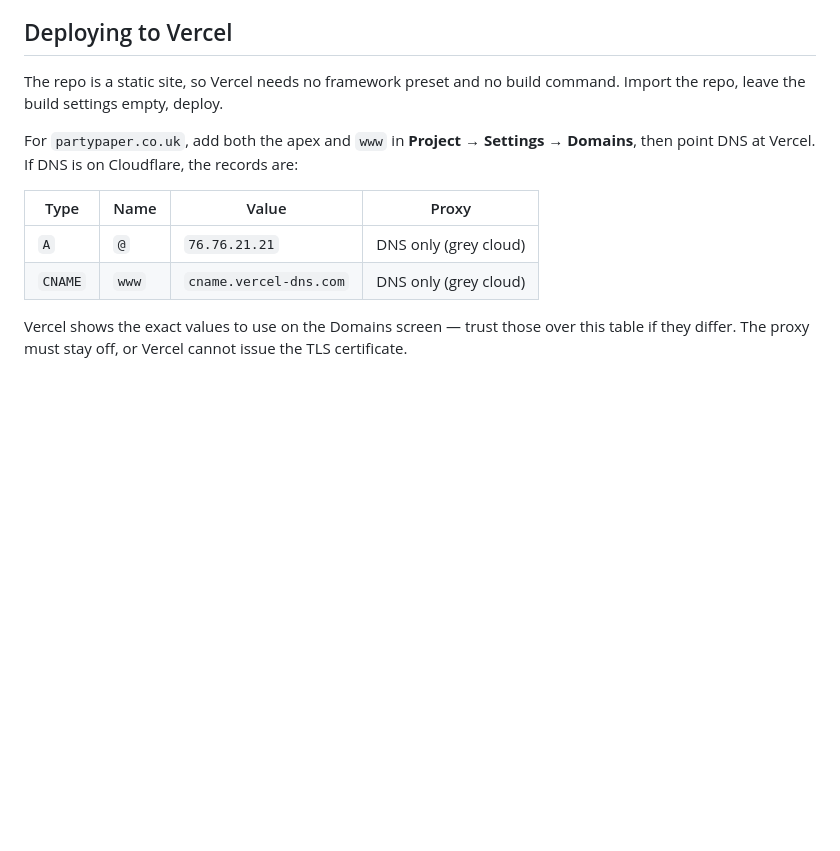
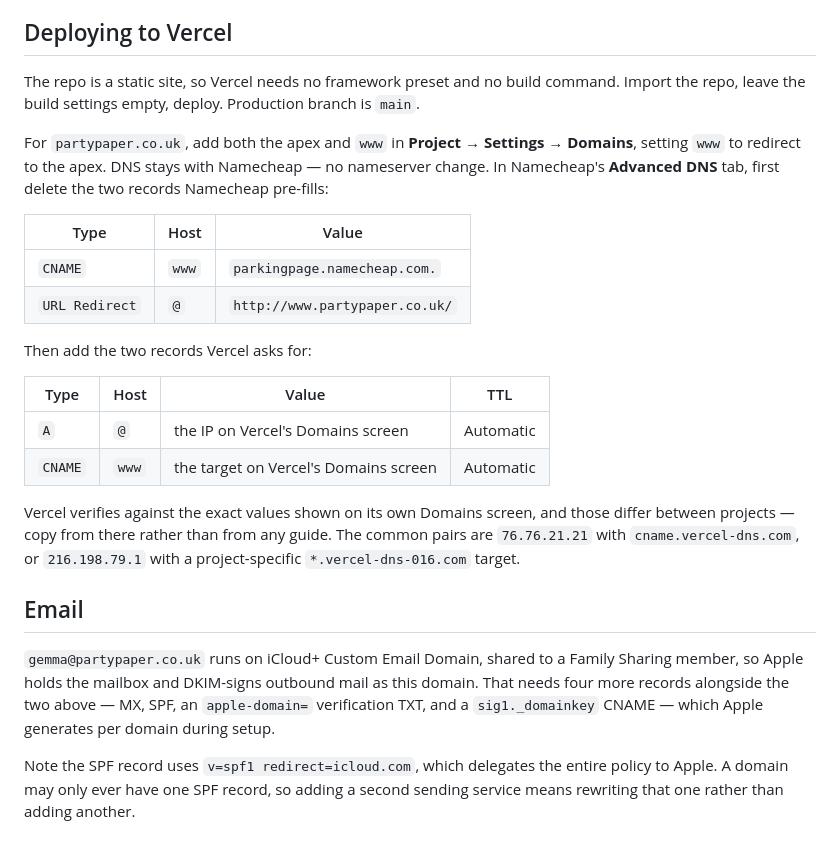
Before and after one commit to James1Law/partypaper, a Markdown page: README.md, the part around the change. GitHub-like rendering; blank space fills up the shorter version.

Commit message:
Document the Namecheap DNS and iCloud+ email setup
The deploy notes described a Cloudflare nameserver move, which is no
longer the plan. DNS stays with Namecheap: record the two parking
records that have to be deleted first (a CNAME on www blocks the record
Vercel needs there, which is the usual cause of verification hanging),
and note that Vercel's own Domains screen is the source of truth for the
values since they differ per project.

Also record how the mailbox works, since the SPF record iCloud uses is a
redirect rather than an include and can't be extended the usual way.

Co-Authored-By: Claude Opus 5 <noreply@anthropic.com>
Claude-Session: https://claude.ai/code/session_01UEP1FnYRfqFyJv4K7Vc3Dd

```diff
--- a/README.md
+++ b/README.md
@@ -65,17 +65,39 @@ Checked in Chromium at 1440px and 390px:
 ## Deploying to Vercel
 
 The repo is a static site, so Vercel needs no framework preset and no build
-command. Import the repo, leave the build settings empty, deploy.
+command. Import the repo, leave the build settings empty, deploy. Production
+branch is `main`.
 
 For `partypaper.co.uk`, add both the apex and `www` in
-**Project → Settings → Domains**, then point DNS at Vercel. If DNS is on
-Cloudflare, the records are:
+**Project → Settings → Domains**, setting `www` to redirect to the apex. DNS
+stays with Namecheap — no nameserver change. In Namecheap's **Advanced DNS**
+tab, first delete the two records Namecheap pre-fills:
 
-| Type | Name | Value | Proxy |
+| Type | Host | Value |
+|---|---|---|
+| `CNAME` | `www` | `parkingpage.namecheap.com.` |
+| `URL Redirect` | `@` | `http://www.partypaper.co.uk/` |
+
+Then add the two records Vercel asks for:
+
+| Type | Host | Value | TTL |
 |---|---|---|---|
-| `A` | `@` | `76.76.21.21` | DNS only (grey cloud) |
-| `CNAME` | `www` | `cname.vercel-dns.com` | DNS only (grey cloud) |
+| `A` | `@` | the IP on Vercel's Domains screen | Automatic |
+| `CNAME` | `www` | the target on Vercel's Domains screen | Automatic |
 
-Vercel shows the exact values to use on the Domains screen — trust those over
-this table if they differ. The proxy must stay off, or Vercel cannot issue the
-TLS certificate.
+Vercel verifies against the exact values shown on its own Domains screen, and
+those differ between projects — copy from there rather than from any guide. The
+common pairs are `76.76.21.21` with `cname.vercel-dns.com`, or `216.198.79.1`
+with a project-specific `*.vercel-dns-016.com` target.
+
+## Email
+
+`gemma@partypaper.co.uk` runs on iCloud+ Custom Email Domain, shared to a
+Family Sharing member, so Apple holds the mailbox and DKIM-signs outbound mail
+as this domain. That needs four more records alongside the two above — MX, SPF,
+an `apple-domain=` verification TXT, and a `sig1._domainkey` CNAME — which
+Apple generates per domain during setup.
+
+Note the SPF record uses `v=spf1 redirect=icloud.com`, which delegates the
+entire policy to Apple. A domain may only ever have one SPF record, so adding a
+second sending service means rewriting that one rather than adding another.
```
